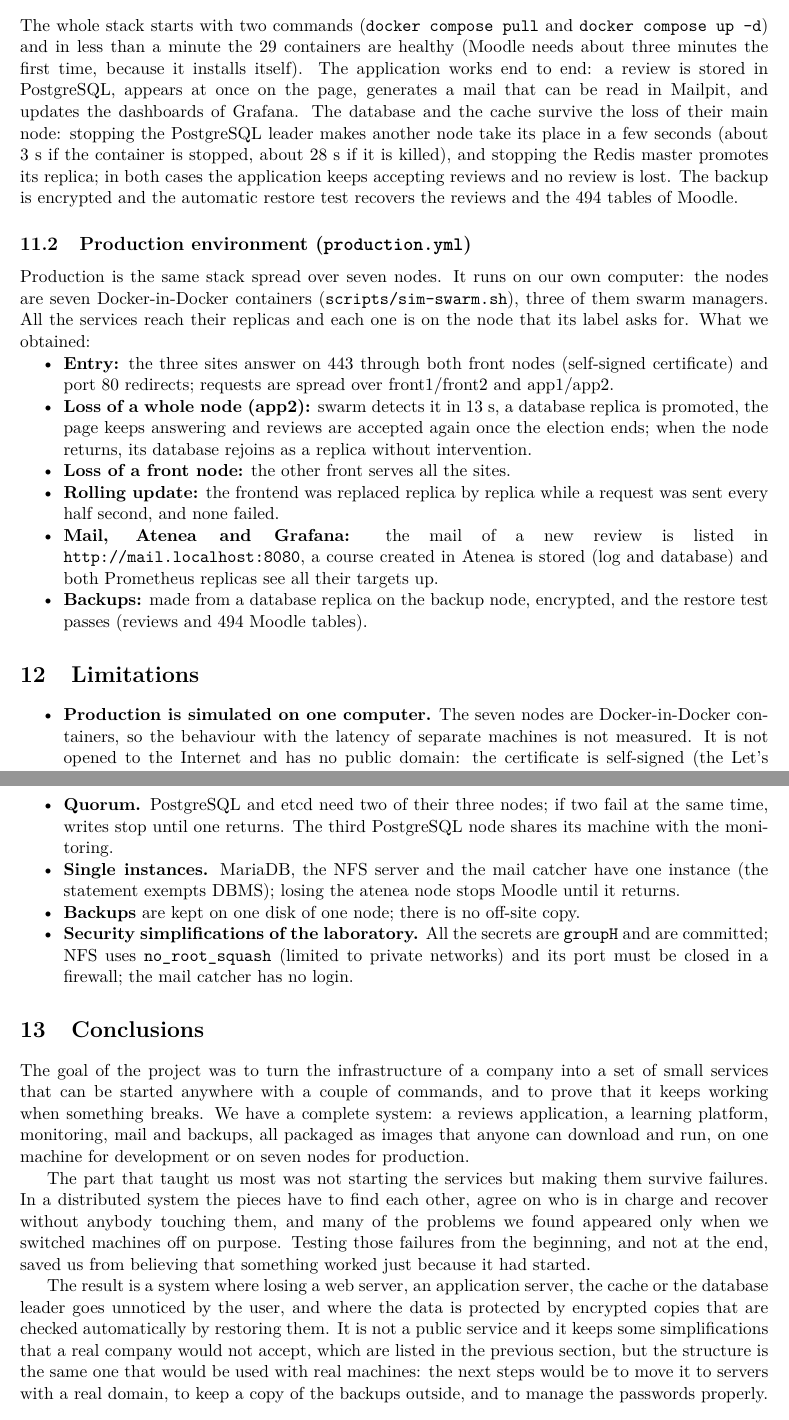
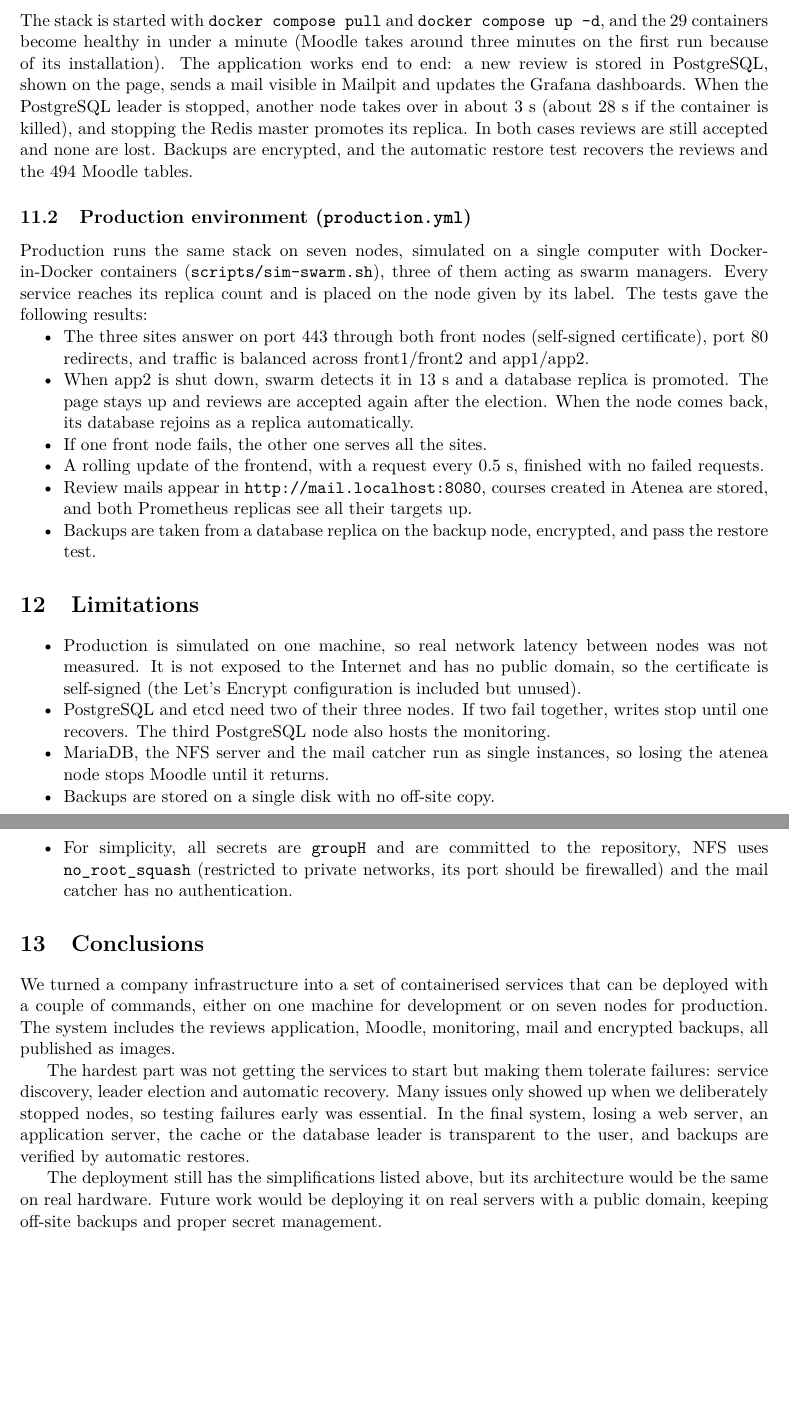
Before and after one commit to marcderialp/Cloud_lab_1, a LaTeX paper (docs/report.tex): two parts of pages 11 and 12 of 12, joined at a grey line, cut so that both start at the same text, the shorter picture padded with empty space. Compiled offline with pdfLaTeX.

Commit message:
change 11 12 13

```diff
--- a/docs/report.tex
+++ b/docs/report.tex
@@ -519,77 +519,66 @@ P12 & Open Grafana & \texttt{https://grafana.localhost}, dashboard \emph{Lab1};
 
 \subsection{Local environment}
 
-The whole stack starts with two commands (\texttt{docker compose pull} and
-\texttt{docker compose up -d}) and in less than a minute the 29 containers are healthy
-(Moodle needs about three minutes the first time, because it installs itself). The
-application works end to end: a review is stored in PostgreSQL, appears at once on the page,
-generates a mail that can be read in Mailpit, and updates the dashboards of Grafana. The
-database and the cache survive the loss of their main node: stopping the PostgreSQL leader
-makes another node take its place in a few seconds (about 3~s if the container is stopped,
-about 28~s if it is killed), and stopping the Redis master promotes its replica; in both
-cases the application keeps accepting reviews and no review is lost. The backup is encrypted
-and the automatic restore test recovers the reviews and the 494 tables of Moodle.
+The stack is started with \texttt{docker compose pull} and \texttt{docker compose up -d},
+and the 29 containers become healthy in under a minute (Moodle takes around three minutes
+on the first run because of its installation). The application works end to end: a new
+review is stored in PostgreSQL, shown on the page, sends a mail visible in Mailpit and
+updates the Grafana dashboards. When the PostgreSQL leader is stopped, another node takes
+over in about 3~s (about 28~s if the container is killed), and stopping the Redis master
+promotes its replica. In both cases reviews are still accepted and none are lost. Backups
+are encrypted, and the automatic restore test recovers the reviews and the 494 Moodle tables.
 
 \subsection{Production environment (\texttt{production.yml})}
 \label{sec:verified}
 
-Production is the same stack spread over seven nodes. It runs on our own computer: the nodes
-are seven Docker-in-Docker containers (\texttt{scripts/sim-swarm.sh}), three of them swarm
-managers. All the services
-reach their replicas and each one is on the node that its label asks for. What we obtained:
+Production runs the same stack on seven nodes, simulated on a single computer with
+Docker-in-Docker containers (\texttt{scripts/sim-swarm.sh}), three of them acting as swarm
+managers. Every service reaches its replica count and is placed on the node given by its
+label. The tests gave the following results:
 \begin{itemize}
-\item \textbf{Entry:} the three sites answer on 443 through both front nodes (self-signed
-certificate) and port 80 redirects; requests are spread over front1/front2 and app1/app2.
-\item \textbf{Loss of a whole node (app2):} swarm detects it in 13~s, a database replica is
-promoted, the page keeps answering and reviews are accepted again once the election ends;
-when the node returns, its database rejoins as a replica without intervention.
-\item \textbf{Loss of a front node:} the other front serves all the sites.
-\item \textbf{Rolling update:} the frontend was replaced replica by replica while a request
-was sent every half second, and none failed.
-\item \textbf{Mail, Atenea and Grafana:} the mail of a new review is listed in
-\texttt{http://mail.localhost:8080}, a course created in Atenea is stored (log and database)
-and both Prometheus replicas see all their targets up.
-\item \textbf{Backups:} made from a database replica on the backup node, encrypted, and the
-restore test passes (reviews and 494 Moodle tables).
+\item The three sites answer on port 443 through both front nodes (self-signed
+certificate), port 80 redirects, and traffic is balanced across front1/front2 and app1/app2.
+\item When app2 is shut down, swarm detects it in 13~s and a database replica is promoted.
+The page stays up and reviews are accepted again after the election. When the node comes
+back, its database rejoins as a replica automatically.
+\item If one front node fails, the other one serves all the sites.
+\item A rolling update of the frontend, with a request every 0.5~s, finished with no
+failed requests.
+\item Review mails appear in \texttt{http://mail.localhost:8080}, courses created in Atenea
+are stored, and both Prometheus replicas see all their targets up.
+\item Backups are taken from a database replica on the backup node, encrypted, and pass
+the restore test.
 \end{itemize}
+
 \section{Limitations}
 
 \begin{itemize}
-\item \textbf{Production is simulated on one computer.} The seven nodes are
-Docker-in-Docker containers, so the behaviour with the latency of separate machines is not
-measured. It is not opened to the Internet and has no public domain: the certificate is
-self-signed (the Let's Encrypt logic is in the stack but stays idle).
-\item \textbf{Quorum.} PostgreSQL and etcd need two of their three nodes; if two fail at the
-same time, writes stop until one returns. The third PostgreSQL node shares its machine with
-the monitoring.
-\item \textbf{Single instances.} MariaDB, the NFS server and the mail catcher have one
-instance (the statement exempts DBMS); losing the atenea node stops Moodle until it returns.
-\item \textbf{Backups} are kept on one disk of one node; there is no off-site copy.
-\item \textbf{Security simplifications of the laboratory.} All the secrets are
-\texttt{groupH} and are committed; NFS uses \texttt{no\_root\_squash} (limited to private
-networks) and its port must be closed in a firewall; the mail catcher has no login.
+\item Production is simulated on one machine, so real network latency between nodes was
+not measured. It is not exposed to the Internet and has no public domain, so the
+certificate is self-signed (the Let's Encrypt configuration is included but unused).
+\item PostgreSQL and etcd need two of their three nodes. If two fail together, writes stop
+until one recovers. The third PostgreSQL node also hosts the monitoring.
+\item MariaDB, the NFS server and the mail catcher run as single instances, so losing the
+atenea node stops Moodle until it returns.
+\item Backups are stored on a single disk with no off-site copy.
+\item For simplicity, all secrets are \texttt{groupH} and are committed to the repository,
+NFS uses \texttt{no\_root\_squash} (restricted to private networks, its port should be
+firewalled) and the mail catcher has no authentication.
 \end{itemize}
 
 \section{Conclusions}
 
-The goal of the project was to turn the infrastructure of a company into a set of small
-services that can be started anywhere with a couple of commands, and to prove that it keeps
-working when something breaks. We have a complete system: a reviews application, a learning
-platform, monitoring, mail and backups, all packaged as images that anyone can download and
-run, on one machine for development or on seven nodes for production.
+We turned a company infrastructure into a set of containerised services that can be
+deployed with a couple of commands, either on one machine for development or on seven
+nodes for production. The system includes the reviews application, Moodle, monitoring,
+mail and encrypted backups, all published as images.
 
-The part that taught us most was not starting the services but making them survive failures.
-In a distributed system the pieces have to find each other, agree on who is in charge and
-recover without anybody touching them, and many of the problems we found appeared only when
-we switched machines off on purpose. Testing those failures from the beginning, and not at
-the end, saved us from believing that something worked just because it had started.
+The hardest part was not getting the services to start but making them tolerate failures:
+service discovery, leader election and automatic recovery. Many issues only showed up when
+we deliberately stopped nodes, so testing failures early was essential. In the final
+system, losing a web server, an application server, the cache or the database leader is
+transparent to the user, and backups are verified by automatic restores.
 
-The result is a system where losing a web server, an application server, the cache or the
-database leader goes unnoticed by the user, and where the data is protected by encrypted
-copies that are checked automatically by restoring them. It is not a public service and it
-keeps some simplifications that a real company would not accept, which are listed in the
-previous section, but the structure is the same one that would be used with real machines:
-the next steps would be to move it to servers with a real domain, to keep a copy of the
-backups outside, and to manage the passwords properly.
-
-\subsection*{Work distribution}
+The deployment still has the simplifications listed above, but its architecture would be
+the same on real hardware. Future work would be deploying it on real servers with a public
+domain, keeping off-site backups and proper secret management.
```
Also changed, not shown: docs/report.pdf, docs/report.tex (7 more changed lines).
